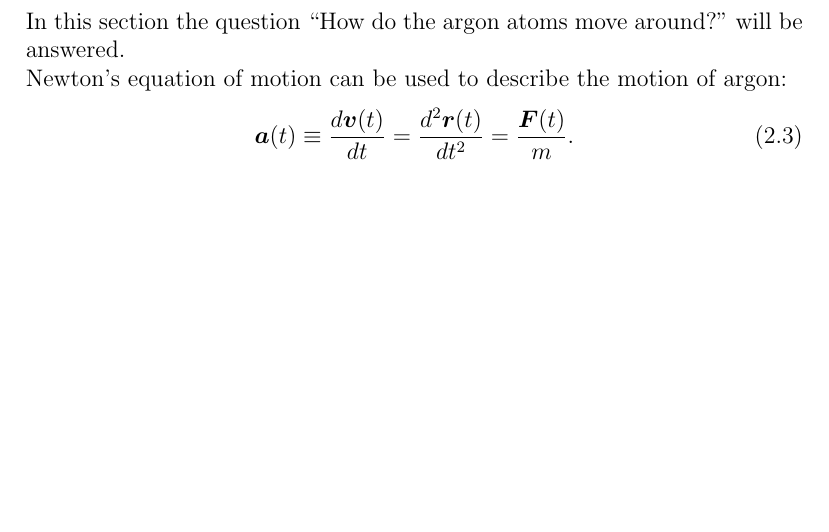
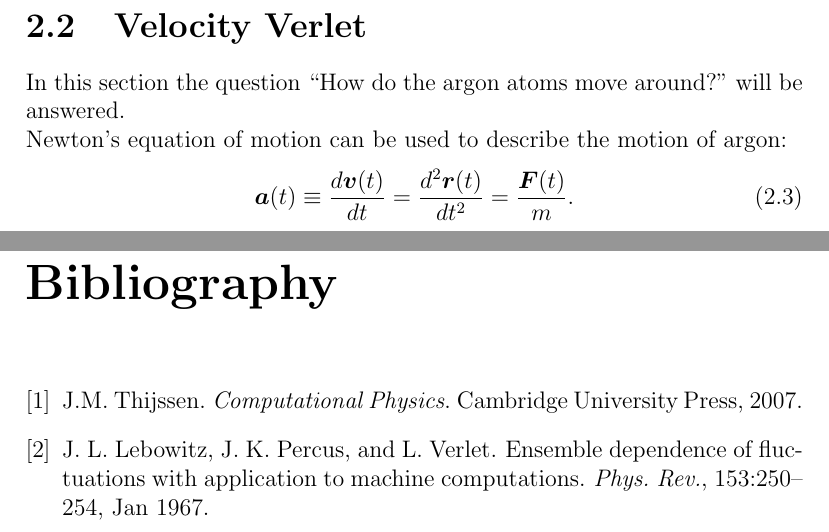
Before and after one commit to lonaowna/molecular-dynamics, a LaTeX thesis (report/report.tex, which reads report/references.bib): part of page 7 of 12 before the commit and two parts of pages 7 and 14 of 14 after it, the two joined at a grey line, cut at the place of the change, the shorter picture padded with empty space. Compiled offline with pdfLaTeX.

Commit message:
Move report to subdirectory. Add references.

```diff
--- /dev/null
+++ b/report/references.bib
@@ -0,0 +1,14 @@
+@book{thijssen,
+	title = "Computational Physics",
+	author = "{J.M. Thijssen}",
+	publisher = "Cambridge University Press",
+	year = "2007"
+}
+
+@article{lebowitz1967,
+	title = {Ensemble Dependence of Fluctuations with Application to Machine Computations},
+	author = {Lebowitz, J. L. and Percus, J. K. and Verlet, L.},
+	journal = {Phys. Rev.},
+	volume = {153},
+	issue = {1},
+	pages = {250--254},
```
Also changed, not shown: report/report.tex (renamed from report.tex, +3 -0 lines), Argon report.pdf (deleted), report/All_rho088_T1_rm35_2.png (added), report/Correlation_rho03_T3_rm35_2.png (added), report/Correlation_rho088_T1_rm35_2.png (added), report/Correlation_rho18_T05_rm35_2.png (added), report/report.bbl (added), report/report.pdf (added), report/references.bib (7 more changed lines), 1 other file.
